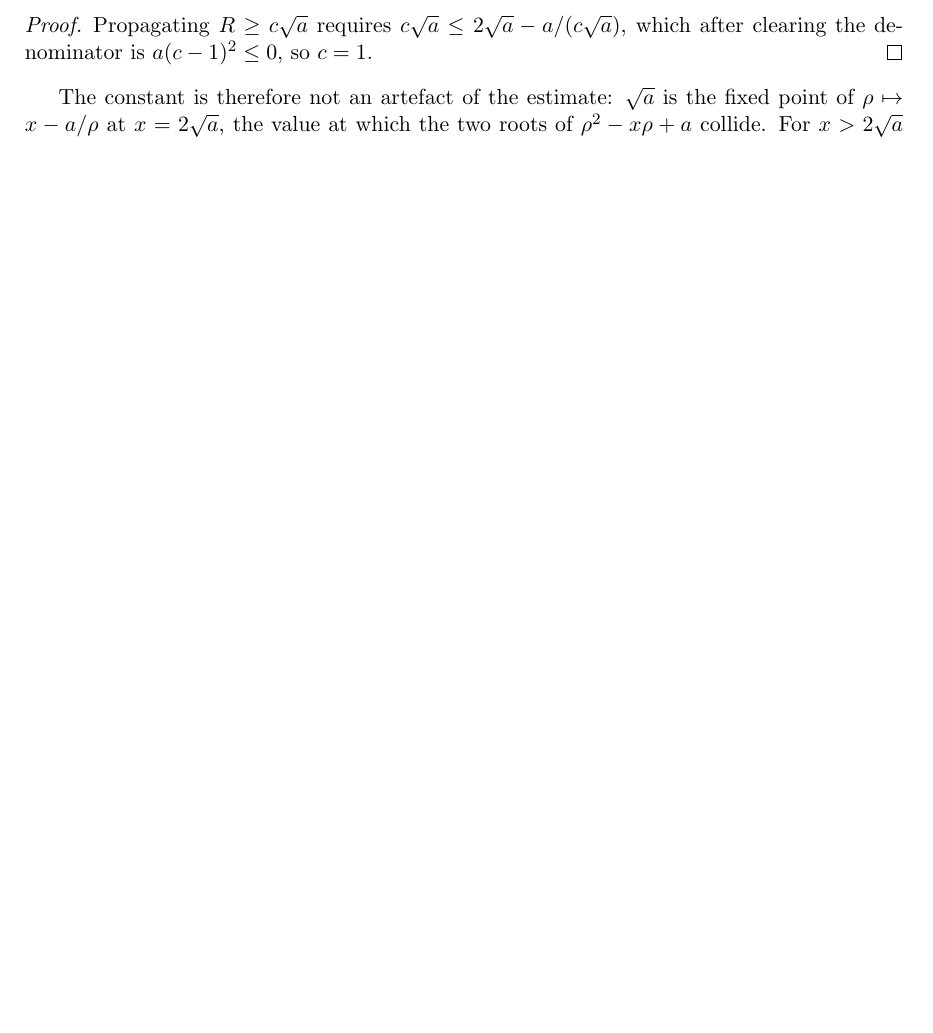
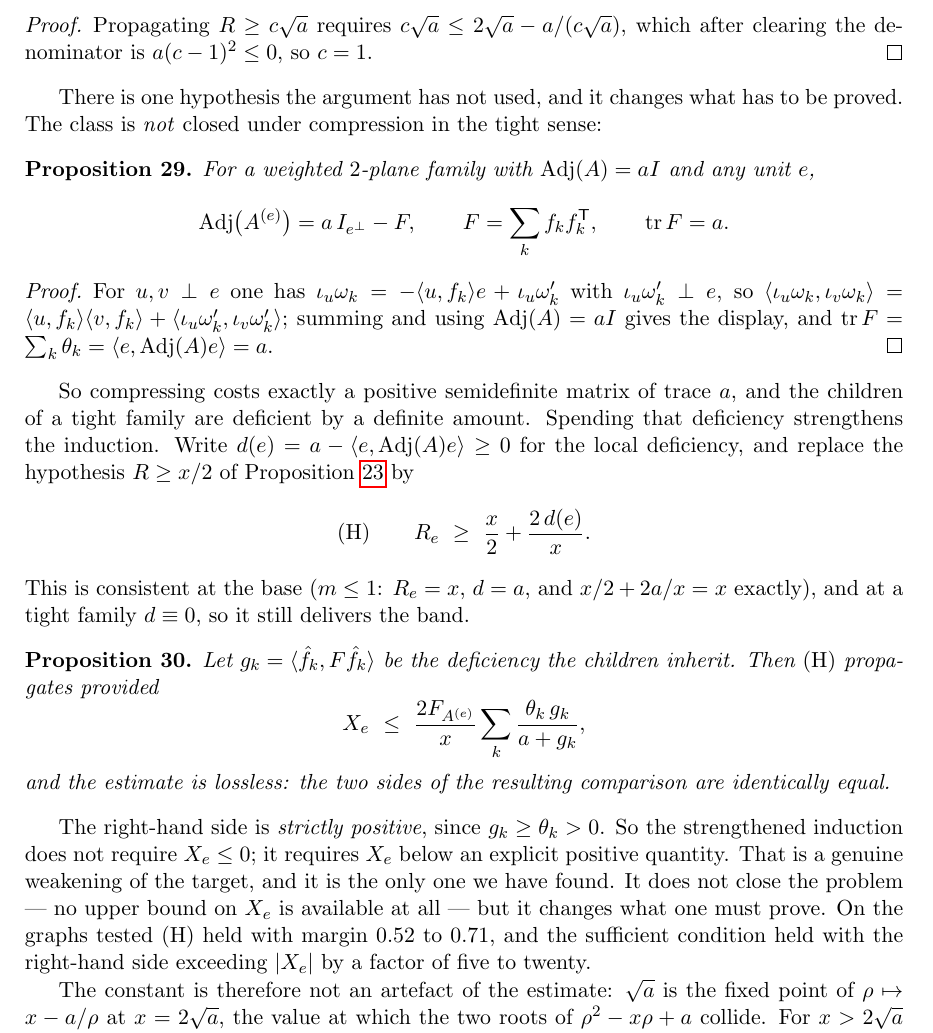
Before and after one commit to ElVec1o/rama-notes, a LaTeX paper (paper2_note/note.tex): part of page 26 of 38 before the commit and part of page 26 of 39 after it, cut so that both start at the same text, the shorter picture padded with empty space. Compiled offline with pdfLaTeX.

Commit message:
The compressed family is deficient, and that weakens the target from X_e <= 0 to X_e <= (positive)
A real structural advance on the open conjecture, though not a proof of it.

prop:deficient (Tightness.adj_compressed, machine-checked).  The class is NOT closed under
compression in the tight sense:

    Adj(A^(e)) = a I_{e-perp} - F,    F = sum_k f_k f_k^T,   tr F = a.

Compressing costs exactly a PSD matrix of trace a.  I had been carrying 'Adj <= aI' for the
children when in fact their deficiency is exactly quantified, and never used it.  Proved
from the per-block splitting iota_split, itself a ring identity in coordinates.

prop:defstep (CavityThreshold.cavity_step_deficient, machine-checked).  Spending that
deficiency, replace the induction hypothesis R >= x/2 by

    (H)   R_e >= x/2 + 2 d(e)/x,     d(e) = a - <e, Adj(A) e> >= 0.

Consistent at the base (m<=1: R=x, d=a, x/2 + 2a/x = x exactly) and at a tight family
d = 0, so it still delivers the band.  With g_k = <f_k^, F f_k^> the deficiency the
children inherit, (H) propagates provided

    X_e <= (2 F_{A^(e)} / x) sum_k theta_k g_k / (a + g_k),

and the estimate is LOSSLESS -- the two sides of the final comparison are identically
equal, which is why the Lean proof ends in linear_combination rather than an inequality.

The right side is strictly positive, since g_k >= theta_k > 0.  So the strengthened
induction does not need X_e <= 0; it needs X_e below an explicit positive quantity.  That
is a genuine weakening of the target and the only one found so far.  It does NOT close the
problem: no upper bound on X_e is available at all.  Numerically (H) held with margin
0.52-0.71 and the sufficient condition with the right side exceeding |X_e| by 5x-20x.

Everything above is machine-checked on the standard three axioms before being written
down.  Zero sorry in RamaLean/*.lean.

Paper: 39 pages, no errors, no undefined references, no overfull boxes.

```diff
--- a/paper2_note/note.tex
+++ b/paper2_note/note.tex
@@ -1621,6 +1621,54 @@ recursion sustains this only for $c=1$.
 Propagating $R\ge c\sqrt a$ requires $c\sqrt a\le2\sqrt a-a/(c\sqrt a)$, which after
 clearing the denominator is $a(c-1)^2\le0$, so $c=1$.
 \end{proof}
+
+There is one hypothesis the argument has not used, and it changes what has to be proved.
+The class is \emph{not} closed under compression in the tight sense:
+
+\begin{proposition}\label{prop:deficient}
+For a weighted $2$-plane family with $\operatorname{Adj}(A)=aI$ and any unit $e$,
+\[
+\operatorname{Adj}\bigl(A^{(e)}\bigr)=a\,I_{e^\perp}-F,\qquad F=\sum_kf_kf_k^{\mathsf T},
+\qquad \operatorname{tr}F=a .
+\]
+\end{proposition}
+
+\begin{proof}
+For $u,v\perp e$ one has $\iota_u\omega_k=-\langle u,f_k\rangle e+\iota_u\omega_k'$ with
+$\iota_u\omega_k'\perp e$, so
+$\langle\iota_u\omega_k,\iota_v\omega_k\rangle
+=\langle u,f_k\rangle\langle v,f_k\rangle+\langle\iota_u\omega_k',\iota_v\omega_k'\rangle$;
+summing and using $\operatorname{Adj}(A)=aI$ gives the display, and
+$\operatorname{tr}F=\sum_k\theta_k=\langle e,\operatorname{Adj}(A)e\rangle=a$.
+\end{proof}
+
+So compressing costs exactly a positive semidefinite matrix of trace $a$, and the children
+of a tight family are deficient by a definite amount. Spending that deficiency strengthens
+the induction. Write $d(e)=a-\langle e,\operatorname{Adj}(A)e\rangle\ge0$ for the local
+deficiency, and replace the hypothesis $R\ge x/2$ of Proposition~\ref{prop:cross} by
+\[
+(\mathrm H)\qquad R_e\ \ge\ \frac x2+\frac{2\,d(e)}{x}.
+\]
+This is consistent at the base ($m\le1$: $R_e=x$, $d=a$, and $x/2+2a/x=x$ exactly), and at
+a tight family $d\equiv0$, so it still delivers the band.
+
+\begin{proposition}\label{prop:defstep}
+Let $g_k=\langle\hat f_k,F\hat f_k\rangle$ be the deficiency the children inherit. Then
+$(\mathrm H)$ propagates provided
+\[
+X_e\ \le\ \frac{2F_{A^{(e)}}}{x}\sum_k\frac{\theta_k\,g_k}{a+g_k},
+\]
+and the estimate is lossless: the two sides of the resulting comparison are identically
+equal.
+\end{proposition}
+
+The right-hand side is \emph{strictly positive}, since $g_k\ge\theta_k>0$. So the
+strengthened induction does not require $X_e\le0$; it requires $X_e$ below an explicit
+positive quantity. That is a genuine weakening of the target, and it is the only one we
+have found. It does not close the problem --- no upper bound on $X_e$ is available at all
+--- but it changes what one must prove. On the graphs tested $(\mathrm H)$ held with
+margin $0.52$ to $0.71$, and the sufficient condition held with the right-hand side
+exceeding $|X_e|$ by a factor of five to twenty.
 
 The constant is therefore not an artefact of the estimate: $\sqrt a$ is the fixed
 point of $\rho\mapsto x-a/\rho$ at $x=2\sqrt a$, the value at which the two roots of
```
Also changed, not shown: paper2_note/note.pdf, paper2_note/note.tex (5 more changed lines), 2 other files.
